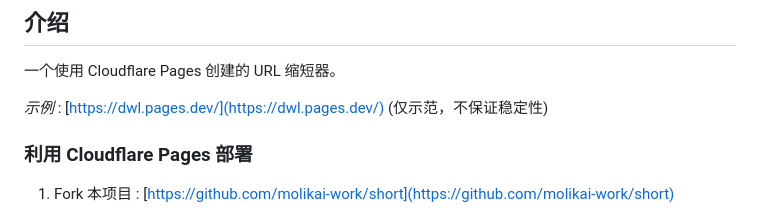
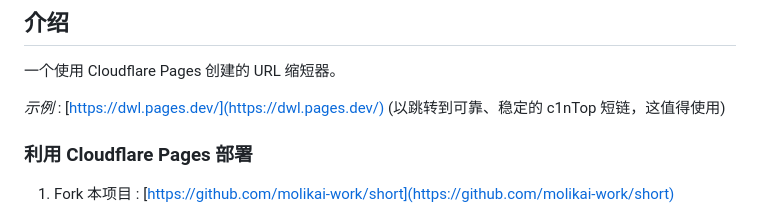
Before and after one commit to firewood-CN/short, a Markdown page: README.md, the part around the change. Rendered like a GitHub page.

```diff
--- a/README.md
+++ b/README.md
@@ -8,7 +8,7 @@
 
 一个使用 Cloudflare Pages 创建的 URL 缩短器。
 
-*示例* : [https://dwl.pages.dev/](https://dwl.pages.dev/) (仅示范，不保证稳定性)
+*示例* : [https://dwl.pages.dev/](https://dwl.pages.dev/) (以跳转到可靠、稳定的 c1nTop 短链，这值得使用)
 
 
 ### 利用 Cloudflare Pages 部署
```
